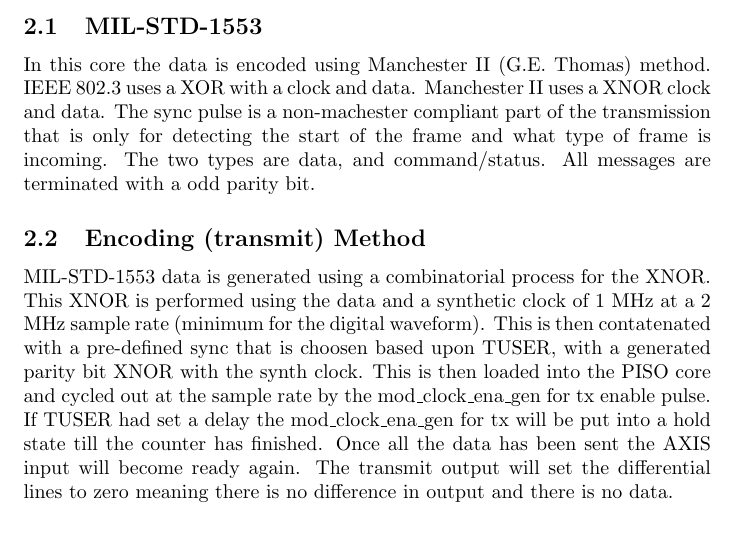
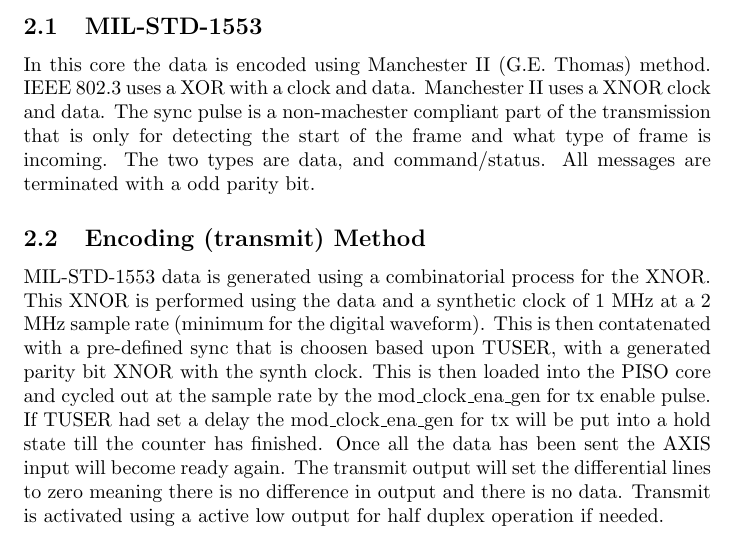
Before and after one commit to johnathan-convertino-afrl/axis_1553, a LaTeX document (docs/manual/src/html.tex, which reads docs/manual/src/common.tex): part of page 4 of 9, cut so that both start at the same text. Compiled offline with pdfLaTeX.

Commit message:
update docs

```diff
--- a/docs/manual/src/common.tex
+++ b/docs/manual/src/common.tex
@@ -97,7 +97,8 @@ part of the transmission that is only for detecting the start of the frame and w
 MIL-STD-1553 data is generated using a combinatorial process for the XNOR. This XNOR is performed using the data and a synthetic clock of 1 MHz at a 2 MHz sample rate (minimum for the digital waveform).
 This is then contatenated with a pre-defined sync that is choosen based upon TUSER, with a generated parity bit XNOR with the synth clock. This is then loaded into the PISO core and cycled out at the sample
 rate by the mod\_clock\_ena\_gen for tx enable pulse. If TUSER had set a delay the mod\_clock\_ena\_gen for tx will be put into a hold state till the counter has finished. Once all the data has been sent the
-AXIS input will become ready again. The transmit output will set the differential lines to zero meaning there is no difference in output and there is no data.
+AXIS input will become ready again. The transmit output will set the differential lines to zero meaning there is no difference in output and there is no data. Transmit is activated using a active low output
+for half duplex operation if needed.
 
 \subsection{Decoding (receive) Method}
 \par
```
Also changed, not shown: docs/manual/axis_1553.pdf, docs/manual/files2_tb_cocotb-py.pdf, docs/manual/files2_tb_cocotb-v.pdf, docs/manual/files_axis_1553-v.pdf, 19 other files.
